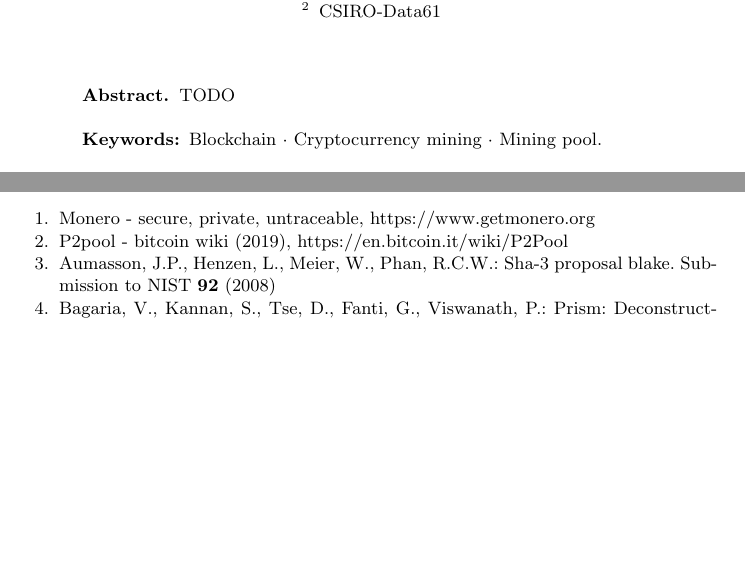
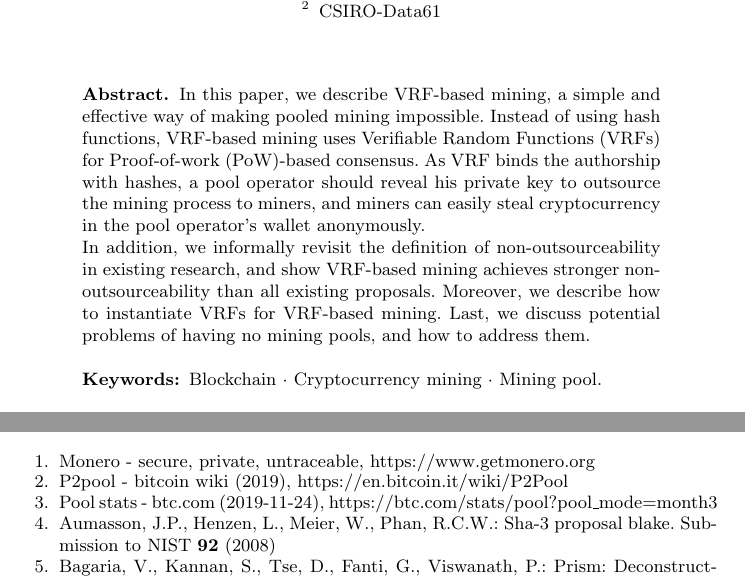
Before and after one commit to DEX-ware/vrf-mining, a LaTeX paper (paper/main.tex): two parts of pages 1 and 12 of 14, joined at a grey line, cut so that both start at the same text, the shorter picture padded with empty space. Compiled offline with pdfLaTeX.

Commit message:
abstract

```diff
--- a/paper/main.tex
+++ b/paper/main.tex
@@ -45,8 +45,14 @@
 \maketitle
 
 \begin{abstract}
-    TODO
-    \keywords{Blockchain \and Cryptocurrency mining \and Mining pool.}
+  In this paper, we describe VRF-based mining, a simple and effective way of making pooled mining impossible.
+  Instead of using hash functions, VRF-based mining uses Verifiable Random Functions (VRFs) for Proof-of-work (PoW)-based consensus.
+  As VRF binds the authorship with hashes, a pool operator should reveal his private key to outsource the mining process to miners, and miners can easily steal cryptocurrency in the pool operator's wallet anonymously.
+
+  In addition, we informally revisit the definition of non-outsourceability in existing research, and show VRF-based mining achieves stronger non-outsourceability than all existing proposals.
+  Moreover, we describe how to instantiate VRFs for VRF-based mining.
+  Last, we discuss potential problems of having no mining pools, and how to address them.
+  \keywords{Blockchain \and Cryptocurrency mining \and Mining pool.}
 \end{abstract}
 
 \input{sections/1intro.tex}
```
Also changed, not shown: paper/sections/1intro.tex (+1 -1 lines).
